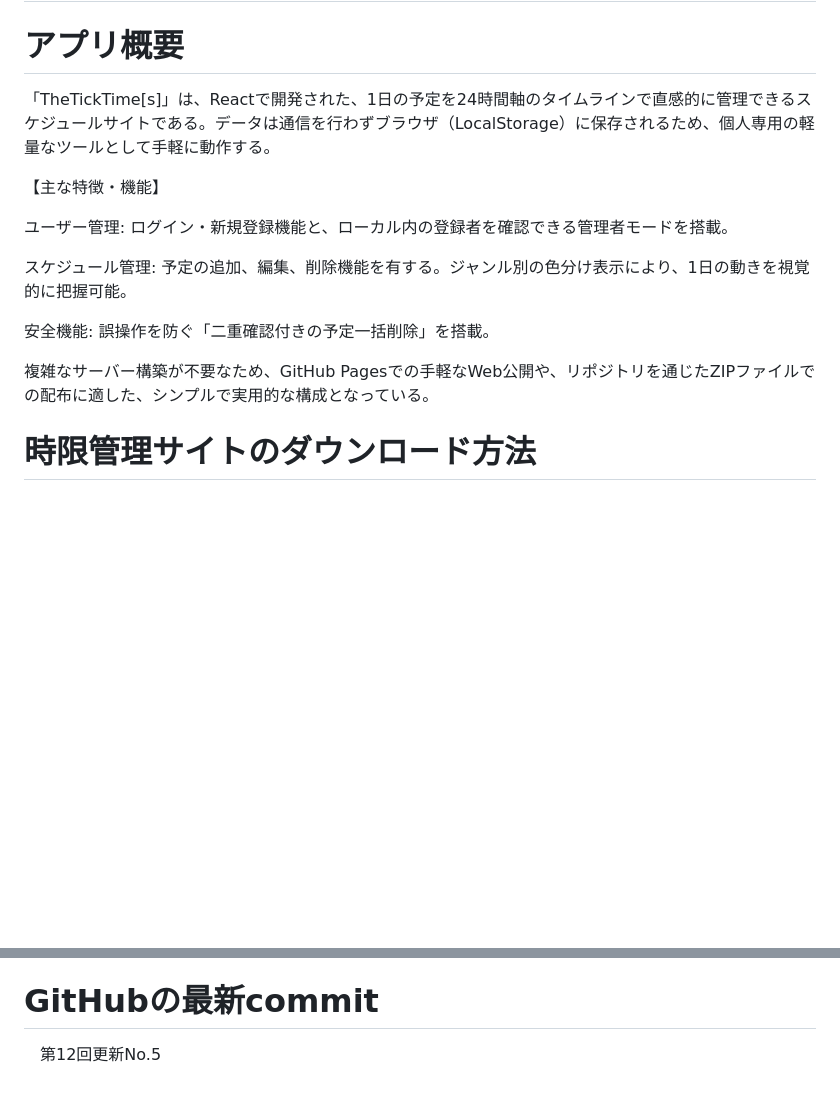
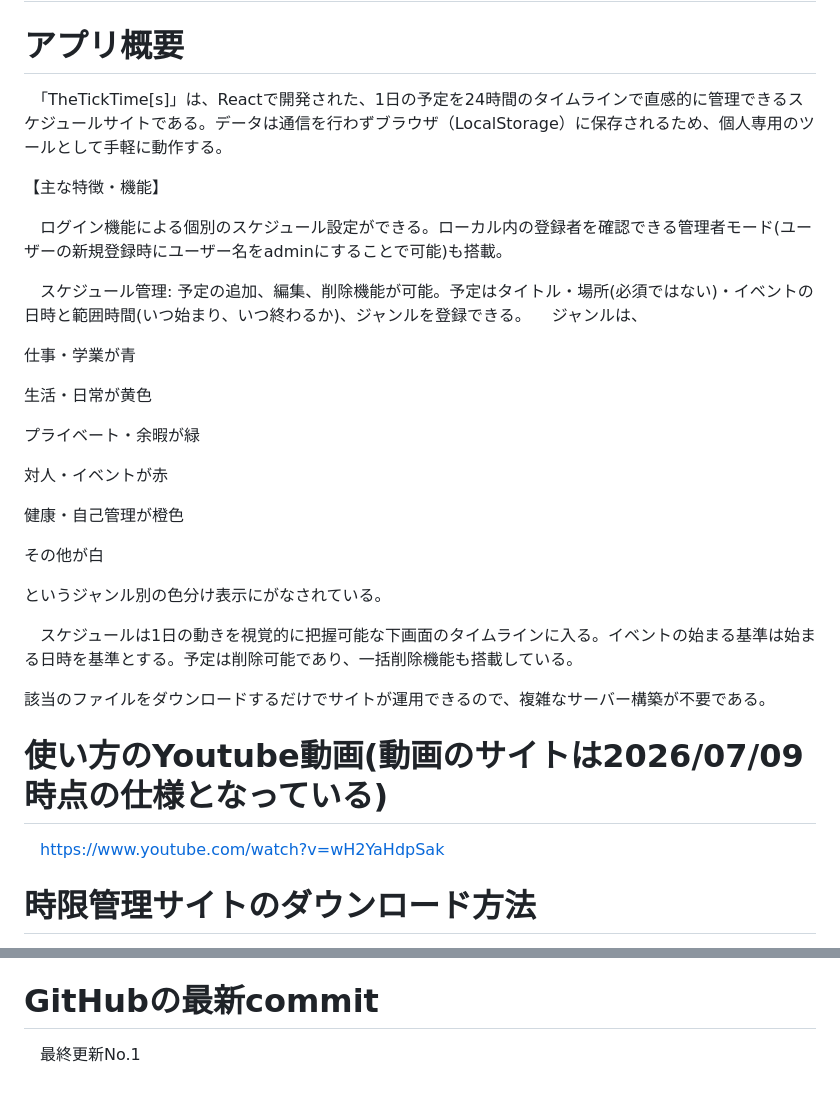
Before and after one commit to casama-art/TheTickTime-s-, a Markdown page: README.md, 2 parts joined by grey strips. Drawn GitHub-style; blank space fills up the shorter version.

Commit message:
最終更新No.1

```diff
--- a/README.md
+++ b/README.md
@@ -2,17 +2,35 @@
 
 # アプリ概要
 
-「TheTickTime[s]」は、Reactで開発された、1日の予定を24時間軸のタイムラインで直感的に管理できるスケジュールサイトである。データは通信を行わずブラウザ（LocalStorage）に保存されるため、個人専用の軽量なツールとして手軽に動作する。
+　「TheTickTime[s]」は、Reactで開発された、1日の予定を24時間のタイムラインで直感的に管理できるスケジュールサイトである。データは通信を行わずブラウザ（LocalStorage）に保存されるため、個人専用のツールとして手軽に動作する。
 
 【主な特徴・機能】
 
-ユーザー管理: ログイン・新規登録機能と、ローカル内の登録者を確認できる管理者モードを搭載。
+　ログイン機能による個別のスケジュール設定ができる。ローカル内の登録者を確認できる管理者モード(ユーザーの新規登録時にユーザー名をadminにすることで可能)も搭載。
 
-スケジュール管理: 予定の追加、編集、削除機能を有する。ジャンル別の色分け表示により、1日の動きを視覚的に把握可能。
+　スケジュール管理: 予定の追加、編集、削除機能が可能。予定はタイトル・場所(必須ではない)・イベントの日時と範囲時間(いつ始まり、いつ終わるか)、ジャンルを登録できる。
+　ジャンルは、
 
-安全機能: 誤操作を防ぐ「二重確認付きの予定一括削除」を搭載。
+仕事・学業が青
 
-複雑なサーバー構築が不要なため、GitHub Pagesでの手軽なWeb公開や、リポジトリを通じたZIPファイルでの配布に適した、シンプルで実用的な構成となっている。
+生活・日常が黄色
+
+プライベート・余暇が緑
+
+対人・イベントが赤
+
+健康・自己管理が橙色
+
+その他が白
+
+というジャンル別の色分け表示にがなされている。
+
+　スケジュールは1日の動きを視覚的に把握可能な下画面のタイムラインに入る。イベントの始まる基準は始まる日時を基準とする。予定は削除可能であり、一括削除機能も搭載している。
+
+該当のファイルをダウンロードするだけでサイトが運用できるので、複雑なサーバー構築が不要である。
+
+# 使い方のYoutube動画(動画のサイトは2026/07/09時点の仕様となっている)
+　https://www.youtube.com/watch?v=wH2YaHdpSak
 
 # 時限管理サイトのダウンロード方法
 0. このリポジトリ内のschedule-app.7zをクリックし、ページ内のView Rawを押し、ダウンロードを行う。
@@ -152,4 +170,4 @@ fix:文字の余白を狭めた
 - 通過率: 100 [%]
 
 # GitHubの最新commit
-　第12回更新No.5
+　最終更新No.1
```
